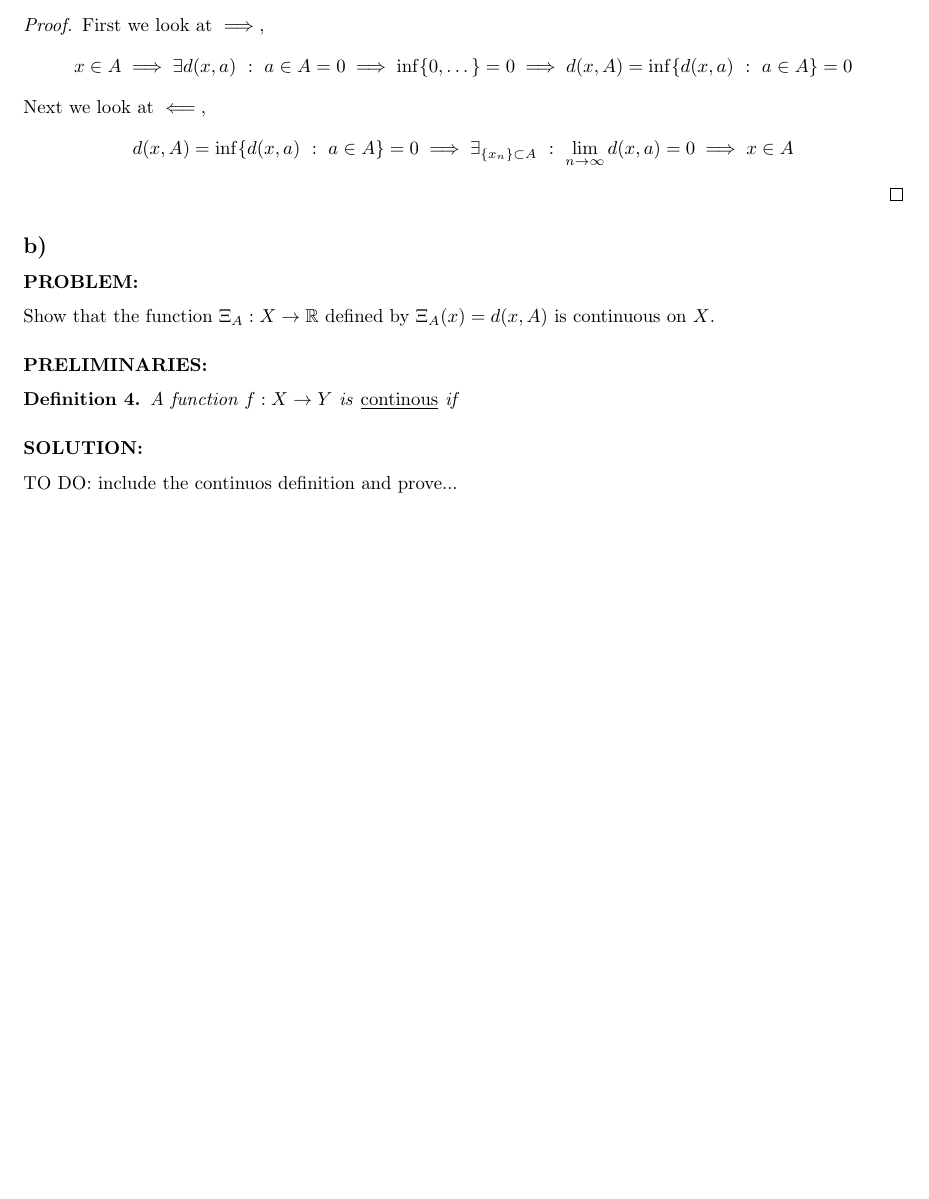
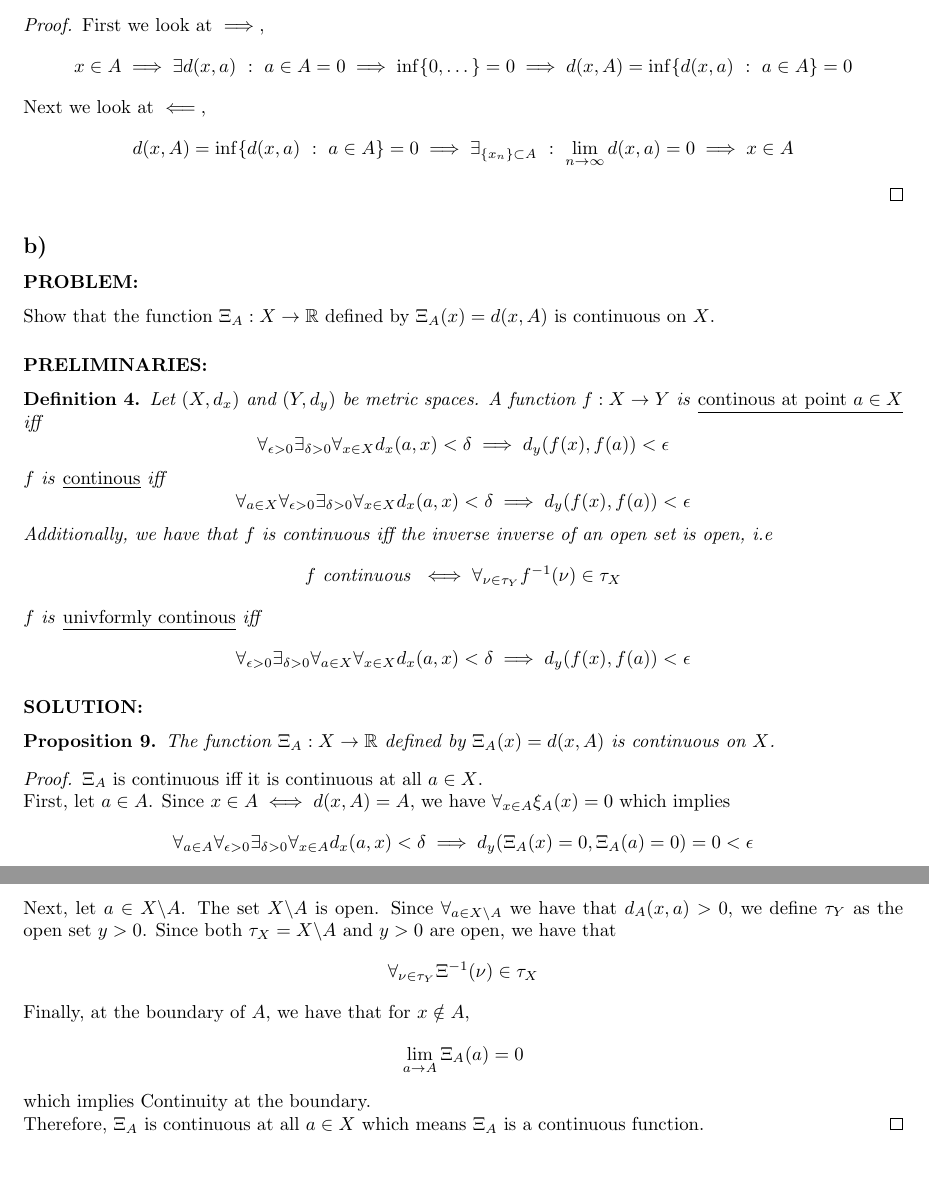
Before and after one commit to jonaswagner2826/MATH6301, a LaTeX problem sheet (Homework/HW01/MATH6301-HW01.tex): part of page 9 of 9 before the commit and two parts of pages 9 and 10 of 10 after it, the two joined at a grey line, cut so that both start at the same text, the shorter picture padded with empty space. Compiled offline with pdfLaTeX.

Commit message:
Finished HW3

```diff
--- a/Homework/HW01/MATH6301-HW01.tex
+++ b/Homework/HW01/MATH6301-HW01.tex
@@ -593,12 +614,45 @@ Show that the function $\Xi_A : X \to \R$ defined by $\Xi_A(x) = d(x,A)$ is cont
 
 \Preliminaries
 \begin{definition}
-    A function $f : X \to Y$ is \emph{\underline{continous}} if
+    Let $(X, d_x)$ and $(Y, d_y)$ be metric spaces.
+    A function $f : X \to Y$ is \emph{\underline{continous at point $a \in X$}} iff \[
+        \forall_{\epsilon>0} \exists_{\delta > 0} \forall_{x \in X} d_x(a,x) < \delta \implies d_y(f(x),f(a)) < \epsilon
+    \] $f$ is \emph{\underline{continous}} iff \[
+        \forall_{a \in X} \forall_{\epsilon>0} \exists_{\delta > 0} \forall_{x \in X} d_x(a,x) < \delta \implies d_y(f(x),f(a)) < \epsilon
+    \] Additionally, we have that $f$ is continuous iff the inverse inverse of an open set is open, i.e \[
+        f \ \text{continuous} \ \iff \forall_{\nu \in \tau_Y} f^{-1} (\nu) \in \tau_X
+    \] $f$ is \emph{\underline{univformly continous}} iff \[
+        \forall_{\epsilon>0} \exists_{\delta > 0} \forall_{a \in X} \forall_{x \in X} d_x(a,x) < \delta \implies d_y(f(x),f(a)) < \epsilon
+    \]
 \end{definition}
 
 \Solution
 
-TO DO: include the continuos definition and prove...
+\begin{proposition}
+    The function $\Xi_A : X \to \R$ defined by $\Xi_A(x) = d(x,A)$ is continuous on $X$.
+\end{proposition}
+\begin{proof}
+    % Since $A \subset X$ is a closed and non-empty set,
+    $\Xi_A$ is continuous iff it is continuous at all $a \in X$.
+
+    First, let $a \in A$.
+    Since $x \in A \iff d(x,A) = A$, we have $\forall_{x \in A} \xi_A(x) = 0$ which implies \[
+        \forall_{a \in A} \forall_{\epsilon>0} \exists_{\delta > 0} \forall_{x \in A} d_x(a,x) < \delta \implies d_y(\Xi_A(x) = 0,\Xi_A(a) = 0) = 0 < \epsilon
+    \]
+
+    Next, let $a \in X \backslash A$.
+    The set $X \backslash A$ is open.
+    Since $\forall_{a \in X \backslash A}$ we have that $d_A(x,a) > 0$, we define $\tau_Y$ as the open set $y > 0$.
+    Since both $\tau_X = X \backslash A$ and $y>0$ are open, we have that \[
+        \forall_{\nu \in \tau_Y} \Xi^{-1} (\nu) \in \tau_X
+    \]
+
+    Finally, at the boundary of $A$, we have that for $x \notin A$, \[
+        \lim_{a \to A} \Xi_A(a) = 0
+    \] which implies Continuity at the boundary.
+
+    Therefore, $\Xi_A$ is continuous at all $a \in X$ which means $\Xi_A$ is a continuous function.
+\end{proof}
 
 
 
```
Also changed, not shown: Homework/HW01/MATH6301-HW01.pdf, LectureNotes/Lecture 4 - Math 6301.pdf (added), Homework/HW01/MATH6301-HW01.tex (33 more changed lines), 5 other files.
